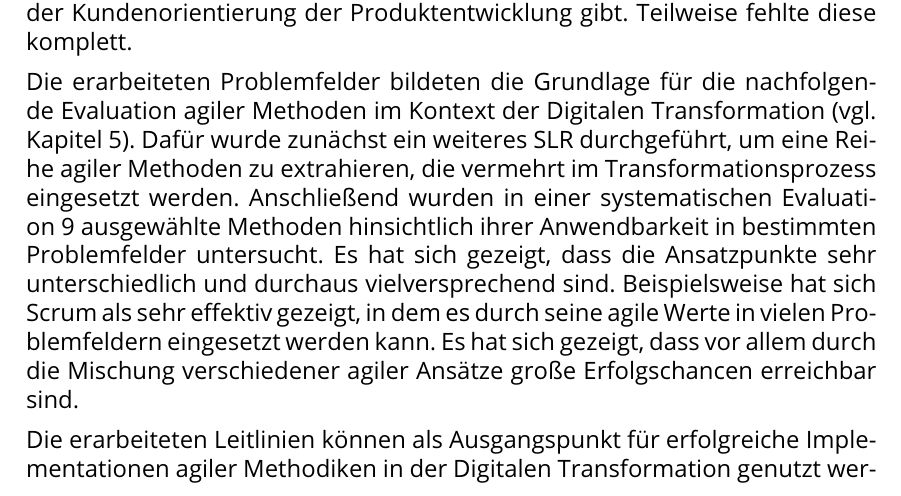
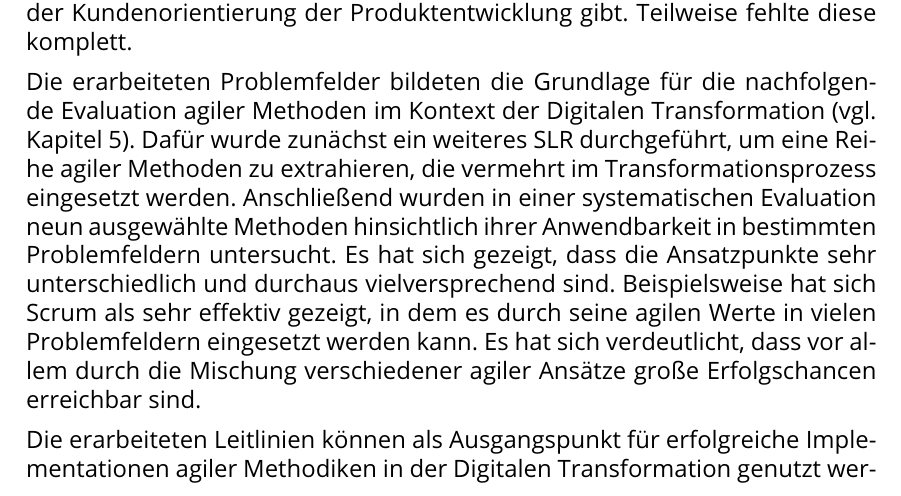
Before and after one commit to pinussilvestrus/master-thesis, a LaTeX thesis (thesis.tex, which reads chapters/conclusion.tex): part of page 86 of 103, cut so that both start at the same text. Compiled offline with pdfLaTeX.

Commit message:
chore(conclusion): refactoring

```diff
--- a/chapters/conclusion.tex
+++ b/chapters/conclusion.tex
@@ -5,7 +5,7 @@ Das übergeordnete Ziel der vorliegenden Arbeit sollte die Evaluation verschiede
 
 Als erster Schwerpunkt konnten eine Reihe von Veränderungsprozessmuster in der Digitalen Transformation mittels eines systematischen Literaturreviews erarbeitet werden (vgl. \ref{problemfields}). Diese zeigen, in welchen Bereichen Veränderungen entstehen können. Darüber hinaus wurden insgesamt 21 Problemfelder der Digitalen Transformation identifiziert. Diese zeigen durch die Analyse von mehreren Fallstudien einen aktuellen Status Quo, in welchen Bereichen es vermehrt zu Problemen in den Veränderungsprozessen kommen kann. Beispielsweise hat sich gezeigt, dass es gegenwärtig starke Probleme in der Kundenorientierung der Produktentwicklung gibt. Teilweise fehlte diese komplett.
 
-Die erarbeiteten Problemfelder bildeten die Grundlage für die nachfolgende Evaluation agiler Methoden im Kontext der Digitalen Transformation (vgl.  \ref{agilepractices}). Dafür wurde zunächst ein weiteres SLR durchgeführt, um eine Reihe agiler Methoden zu extrahieren, die vermehrt im Transformationsprozess eingesetzt werden. Anschließend wurden in einer systematischen Evaluation 9 ausgewählte Methoden hinsichtlich ihrer Anwendbarkeit in bestimmten Problemfelder untersucht. Es hat sich gezeigt, dass die Ansatzpunkte sehr unterschiedlich und durchaus vielversprechend sind. Beispielsweise hat sich Scrum als sehr effektiv gezeigt, in dem es durch seine agile Werte in vielen Problemfeldern eingesetzt werden kann. Es hat sich gezeigt, dass vor allem durch die Mischung verschiedener agiler Ansätze große Erfolgschancen erreichbar sind.
+Die erarbeiteten Problemfelder bildeten die Grundlage für die nachfolgende Evaluation agiler Methoden im Kontext der Digitalen Transformation (vgl.  \ref{agilepractices}). Dafür wurde zunächst ein weiteres SLR durchgeführt, um eine Reihe agiler Methoden zu extrahieren, die vermehrt im Transformationsprozess eingesetzt werden. Anschließend wurden in einer systematischen Evaluation neun ausgewählte Methoden hinsichtlich ihrer Anwendbarkeit in bestimmten Problemfeldern untersucht. Es hat sich gezeigt, dass die Ansatzpunkte sehr unterschiedlich und durchaus vielversprechend sind. Beispielsweise hat sich Scrum als sehr effektiv gezeigt, in dem es durch seine agilen Werte in vielen Problemfeldern eingesetzt werden kann. Es hat sich verdeutlicht, dass vor allem durch die Mischung verschiedener agiler Ansätze große Erfolgschancen erreichbar sind.
 
 Die erarbeiteten Leitlinien können als Ausgangspunkt für erfolgreiche Implementationen agiler Methodiken in der Digitalen Transformation genutzt werden. Es hat sich gezeigt, dass die Ergebnisse einen sehr allgemeinen Überblick über den Einsatz verschiedener agiler Methoden bieten. Nachfolgende Untersuchungen haben die Chance, agile Methoden in speziellen Problemszenarien zu beobachten. So kann gezeigt werden, inwieweit die Ergebnisse, die zunächst auf spezifische Aussagen aus bereits vorhandenen Fallstudien basieren, in der Praxis umgesetzt werden können.
 
```
